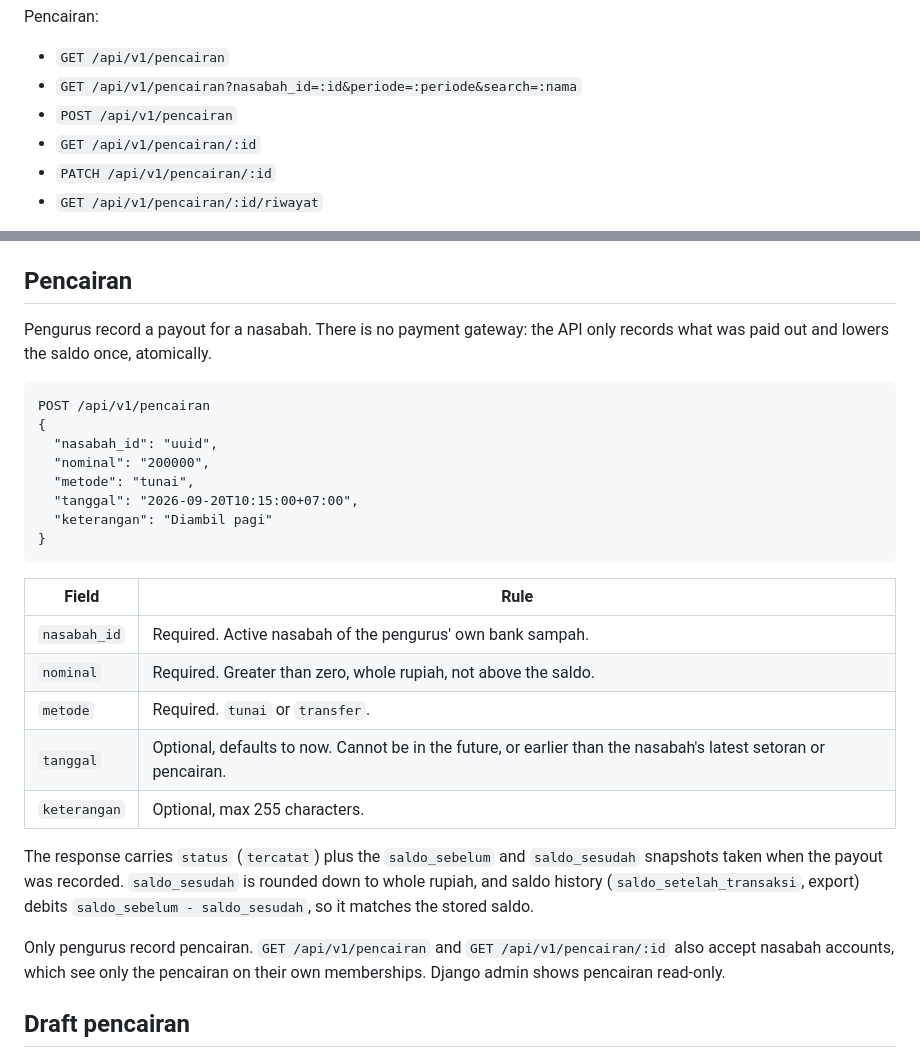
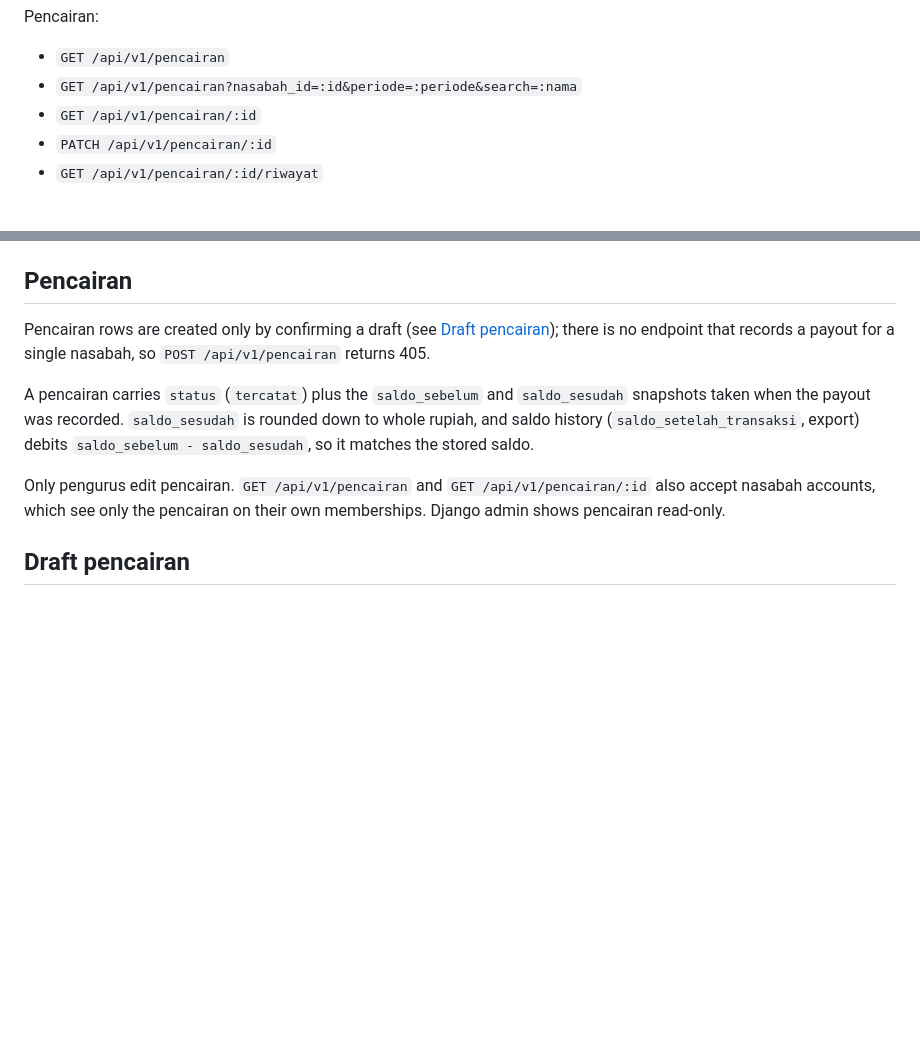
Before and after one commit to bank-sampah-PILAH/pilah-be, a Markdown page: README.md, 2 parts joined by grey strips. Drawn GitHub-style; blank space fills up the shorter version.

Commit message:
docs(pencairan): drop single-nasabah route from README

````diff
--- a/README.md
+++ b/README.md
@@ -439,7 +439,6 @@ Pencairan:
 
 - `GET /api/v1/pencairan`
 - `GET /api/v1/pencairan?nasabah_id=:id&periode=:periode&search=:nama`
-- `POST /api/v1/pencairan`
 - `GET /api/v1/pencairan/:id`
 - `PATCH /api/v1/pencairan/:id`
 - `GET /api/v1/pencairan/:id/riwayat`
@@ -472,34 +471,16 @@ SuperAdmin:
 
 ## Pencairan
 
-Pengurus record a payout for a nasabah. There is no payment gateway: the API
-only records what was paid out and lowers the saldo once, atomically.
+Pencairan rows are created only by confirming a draft (see [Draft
+pencairan](#draft-pencairan)); there is no endpoint that records a payout for a
+single nasabah, so `POST /api/v1/pencairan` returns 405.
 
-```http
-POST /api/v1/pencairan
-{
-  "nasabah_id": "uuid",
-  "nominal": "200000",
-  "metode": "tunai",
-  "tanggal": "2026-09-20T10:15:00+07:00",
-  "keterangan": "Diambil pagi"
-}
-```
-
-| Field | Rule |
-| --- | --- |
-| `nasabah_id` | Required. Active nasabah of the pengurus' own bank sampah. |
-| `nominal` | Required. Greater than zero, whole rupiah, not above the saldo. |
-| `metode` | Required. `tunai` or `transfer`. |
-| `tanggal` | Optional, defaults to now. Cannot be in the future, or earlier than the nasabah's latest setoran or pencairan. |
-| `keterangan` | Optional, max 255 characters. |
-
-The response carries `status` (`tercatat`) plus the `saldo_sebelum` and
+A pencairan carries `status` (`tercatat`) plus the `saldo_sebelum` and
 `saldo_sesudah` snapshots taken when the payout was recorded. `saldo_sesudah`
 is rounded down to whole rupiah, and saldo history (`saldo_setelah_transaksi`,
 export) debits `saldo_sebelum - saldo_sesudah`, so it matches the stored saldo.
 
-Only pengurus record pencairan. `GET /api/v1/pencairan` and
+Only pengurus edit pencairan. `GET /api/v1/pencairan` and
 `GET /api/v1/pencairan/:id` also accept nasabah accounts, which see only the
 pencairan on their own memberships. Django admin shows pencairan read-only.
 
````
